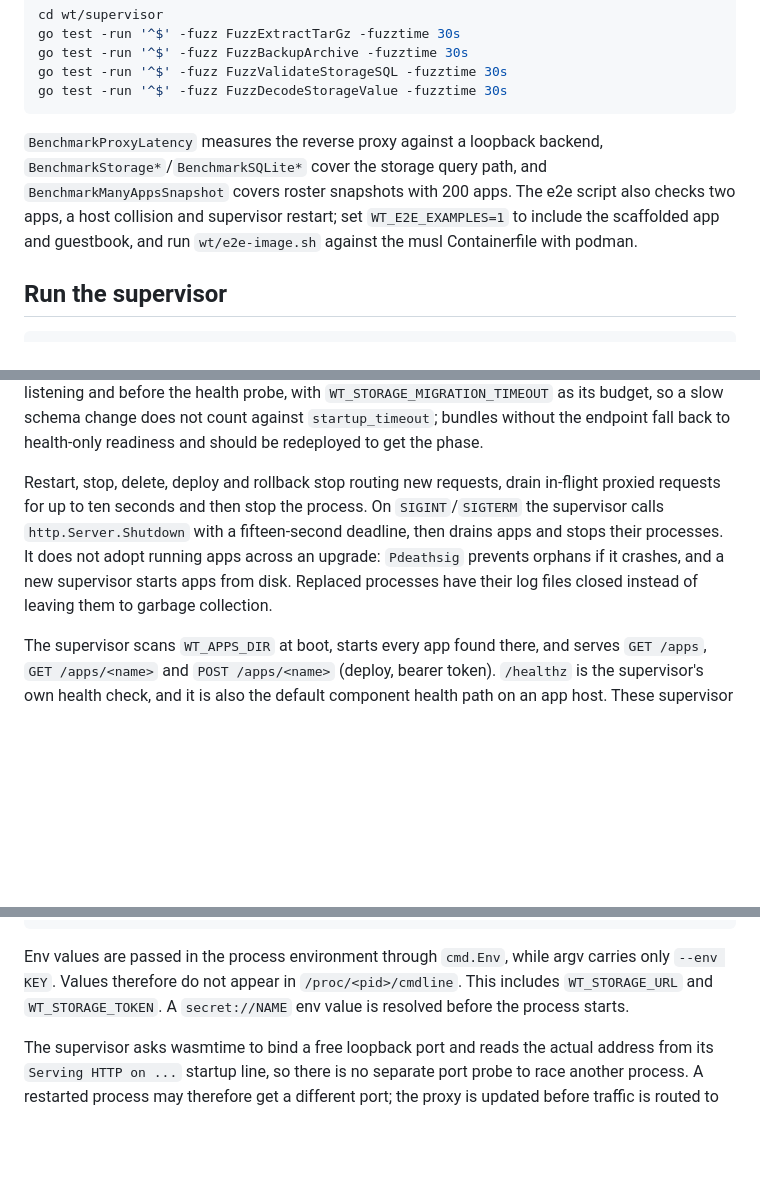
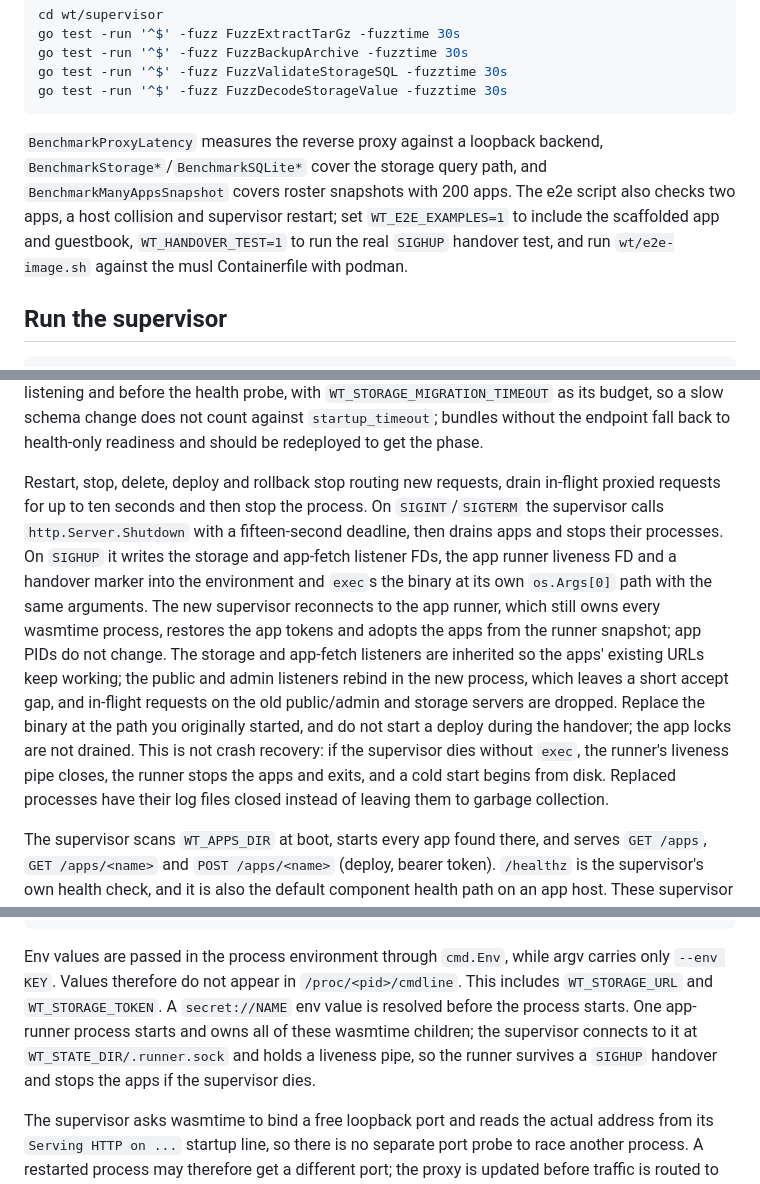
Before and after one commit to Heliodex/better-deploy, a Markdown page: wt/README.md, 3 parts joined by grey strips. Drawn GitHub-style; blank space fills up the shorter version.

````diff
--- a/wt/README.md
+++ b/wt/README.md
@@ -99,7 +99,7 @@ go test -run '^$' -fuzz FuzzValidateStorageSQL -fuzztime 30s
 go test -run '^$' -fuzz FuzzDecodeStorageValue -fuzztime 30s
 ```
 
-`BenchmarkProxyLatency` measures the reverse proxy against a loopback backend, `BenchmarkStorage*`/`BenchmarkSQLite*` cover the storage query path, and `BenchmarkManyAppsSnapshot` covers roster snapshots with 200 apps. The e2e script also checks two apps, a host collision and supervisor restart; set `WT_E2E_EXAMPLES=1` to include the scaffolded app and guestbook, and run `wt/e2e-image.sh` against the musl Containerfile with podman.
+`BenchmarkProxyLatency` measures the reverse proxy against a loopback backend, `BenchmarkStorage*`/`BenchmarkSQLite*` cover the storage query path, and `BenchmarkManyAppsSnapshot` covers roster snapshots with 200 apps. The e2e script also checks two apps, a host collision and supervisor restart; set `WT_E2E_EXAMPLES=1` to include the scaffolded app and guestbook, `WT_HANDOVER_TEST=1` to run the real `SIGHUP` handover test, and run `wt/e2e-image.sh` against the musl Containerfile with podman.
 
 ## Run the supervisor
 
@@ -121,7 +121,7 @@ The supervisor speaks plain HTTP by default; set `WT_TLS_CERT` and `WT_TLS_KEY`
 
 Every app is probed at its `health_interval` (default ten seconds, three-second probe timeout), and the supervisor reports `running`, `unhealthy`, `restarting` or `stopped`. `/healthz` is the default health path. `health_failures` consecutive failures mark the app unready: component traffic gets `503` with `Retry-After` while probing continues, and a later success clears the error, restores routing and updates `lastHealthy`. `ready` appears in `GET /apps`, the SSE snapshot and the admin panel. With `restart_on_unhealthy` set, crossing the threshold kills the process once and the normal restart backoff applies; otherwise health state does not stop or restart it. `startup_timeout` (default 15s) bounds how long a new process may take to answer its health path after the explicit migration phase. The supervisor calls the app's reserved `POST /_wt/migrate` endpoint once the process is listening and before the health probe, with `WT_STORAGE_MIGRATION_TIMEOUT` as its budget, so a slow schema change does not count against `startup_timeout`; bundles without the endpoint fall back to health-only readiness and should be redeployed to get the phase.
 
-Restart, stop, delete, deploy and rollback stop routing new requests, drain in-flight proxied requests for up to ten seconds and then stop the process. On `SIGINT`/`SIGTERM` the supervisor calls `http.Server.Shutdown` with a fifteen-second deadline, then drains apps and stops their processes. It does not adopt running apps across an upgrade: `Pdeathsig` prevents orphans if it crashes, and a new supervisor starts apps from disk. Replaced processes have their log files closed instead of leaving them to garbage collection.
+Restart, stop, delete, deploy and rollback stop routing new requests, drain in-flight proxied requests for up to ten seconds and then stop the process. On `SIGINT`/`SIGTERM` the supervisor calls `http.Server.Shutdown` with a fifteen-second deadline, then drains apps and stops their processes. On `SIGHUP` it writes the storage and app-fetch listener FDs, the app runner liveness FD and a handover marker into the environment and `exec`s the binary at its own `os.Args[0]` path with the same arguments. The new supervisor reconnects to the app runner, which still owns every wasmtime process, restores the app tokens and adopts the apps from the runner snapshot; app PIDs do not change. The storage and app-fetch listeners are inherited so the apps' existing URLs keep working; the public and admin listeners rebind in the new process, which leaves a short accept gap, and in-flight requests on the old public/admin and storage servers are dropped. Replace the binary at the path you originally started, and do not start a deploy during the handover; the app locks are not drained. This is not crash recovery: if the supervisor dies without `exec`, the runner's liveness pipe closes, the runner stops the apps and exits, and a cold start begins from disk. Replaced processes have their log files closed instead of leaving them to garbage collection.
 
 The supervisor scans `WT_APPS_DIR` at boot, starts every app found there, and serves `GET /apps`, `GET /apps/<name>` and `POST /apps/<name>` (deploy, bearer token). `/healthz` is the supervisor's own health check, and it is also the default component health path on an app host. These supervisor paths, including `/admin/` and `/events`, only exist on hosts that are not app hosts: an app owns every path on its own host, so requests to those names are proxied to the app rather than swallowed by the supervisor. The supervisor's own host always wins over an app route. It reserves `localhost`, IP literals, the configured app domain root and the hostname in `WT_LISTEN`/`WT_ADMIN_LISTEN`, so an app cannot shadow `/admin` by claiming `localhost` or `127.0.0.1`. Exact app hosts are matched first, then one single-label wildcard such as `*.apps.example.com`; the wildcard needs a dotted suffix, so `*.com` and `*.localhost` are rejected.
 
@@ -372,7 +372,7 @@ wasmtime serve -Scli -Sp3 -S inherit-network -W component-model-async=y \
   main.cwasm
 ```
 
-Env values are passed in the process environment through `cmd.Env`, while argv carries only `--env KEY`. Values therefore do not appear in `/proc/<pid>/cmdline`. This includes `WT_STORAGE_URL` and `WT_STORAGE_TOKEN`. A `secret://NAME` env value is resolved before the process starts.
+Env values are passed in the process environment through `cmd.Env`, while argv carries only `--env KEY`. Values therefore do not appear in `/proc/<pid>/cmdline`. This includes `WT_STORAGE_URL` and `WT_STORAGE_TOKEN`. A `secret://NAME` env value is resolved before the process starts. One app-runner process starts and owns all of these wasmtime children; the supervisor connects to it at `WT_STATE_DIR/.runner.sock` and holds a liveness pipe, so the runner survives a `SIGHUP` handover and stops the apps if the supervisor dies.
 
 The supervisor asks wasmtime to bind a free loopback port and reads the actual address from its `Serving HTTP on ...` startup line, so there is no separate port probe to race another process. A restarted process may therefore get a different port; the proxy is updated before traffic is routed to it.
 
````
Also changed, not shown: other parts of wt/README.md (+1 -1 lines), notes/fixes2.md (+8 -2 lines).
